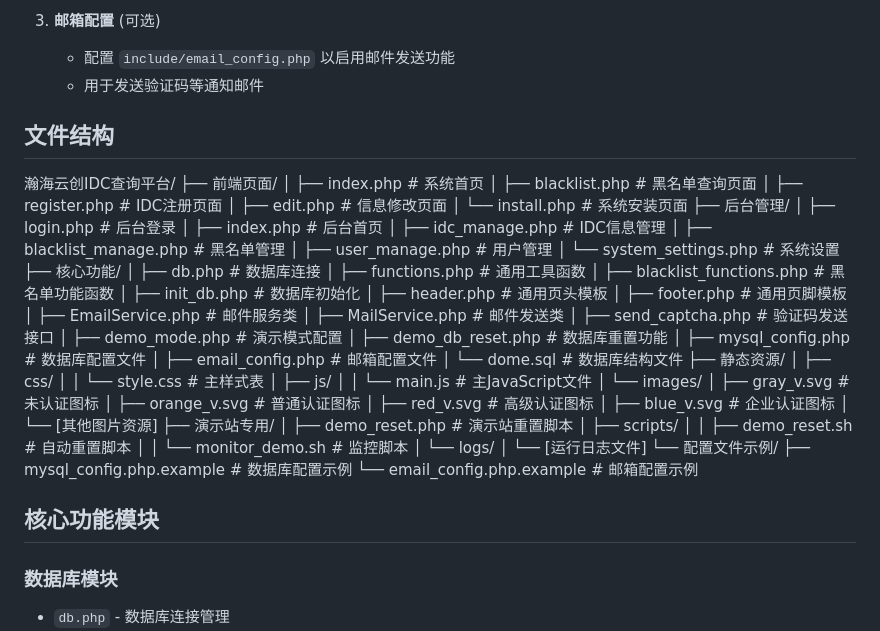
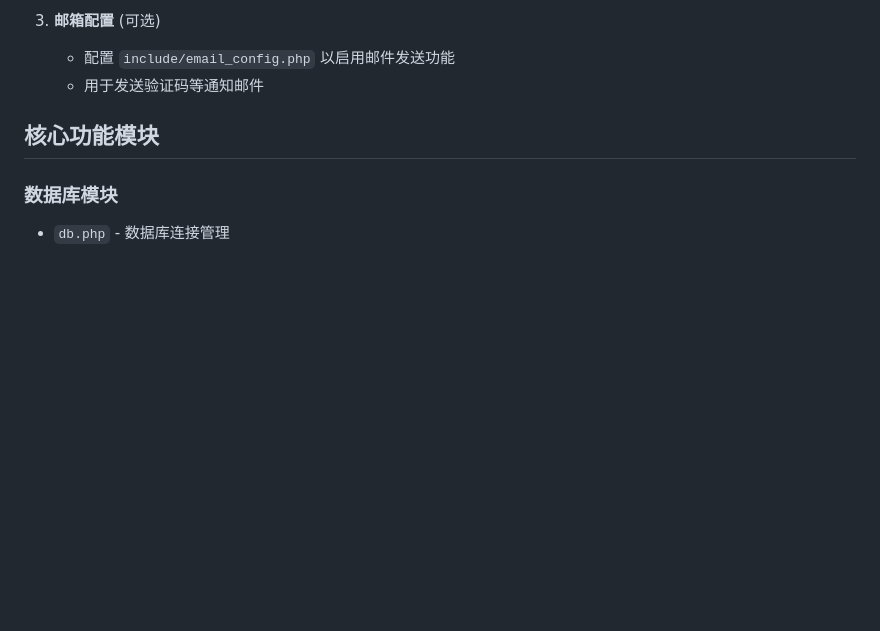
Before and after one commit to Sea-Studio/IUCA, a Markdown page: README.md, the part around the change. GitHub-like rendering; blank space fills up the shorter version.

```diff
--- a/README.md
+++ b/README.md
@@ -54,58 +54,6 @@
 3. **邮箱配置** (可选)
    - 配置 `include/email_config.php` 以启用邮件发送功能
    - 用于发送验证码等通知邮件
-
-## 文件结构
-瀚海云创IDC查询平台/
-├── 前端页面/
-│   ├── index.php           # 系统首页
-│   ├── blacklist.php       # 黑名单查询页面
-│   ├── register.php        # IDC注册页面
-│   ├── edit.php           # 信息修改页面
-│   └── install.php        # 系统安装页面
-├── 后台管理/
-│   ├── login.php          # 后台登录
-│   ├── index.php          # 后台首页
-│   ├── idc_manage.php     # IDC信息管理
-│   ├── blacklist_manage.php # 黑名单管理
-│   ├── user_manage.php    # 用户管理
-│   └── system_settings.php # 系统设置
-├── 核心功能/
-│   ├── db.php             # 数据库连接
-│   ├── functions.php      # 通用工具函数
-│   ├── blacklist_functions.php # 黑名单功能函数
-│   ├── init_db.php        # 数据库初始化
-│   ├── header.php         # 通用页头模板
-│   ├── footer.php         # 通用页脚模板
-│   ├── EmailService.php   # 邮件服务类
-│   ├── MailService.php    # 邮件发送类
-│   ├── send_captcha.php   # 验证码发送接口
-│   ├── demo_mode.php      # 演示模式配置
-│   ├── demo_db_reset.php  # 数据库重置功能
-│   ├── mysql_config.php   # 数据库配置文件
-│   ├── email_config.php   # 邮箱配置文件
-│   └── dome.sql          # 数据库结构文件
-├── 静态资源/
-│   ├── css/
-│   │   └── style.css      # 主样式表
-│   ├── js/
-│   │   └── main.js        # 主JavaScript文件
-│   └── images/
-│       ├── gray_v.svg     # 未认证图标
-│       ├── orange_v.svg   # 普通认证图标
-│       ├── red_v.svg      # 高级认证图标
-│       ├── blue_v.svg     # 企业认证图标
-│       └── [其他图片资源]
-├── 演示站专用/
-│   ├── demo_reset.php     # 演示站重置脚本
-│   ├── scripts/
-│   │   ├── demo_reset.sh  # 自动重置脚本
-│   │   └── monitor_demo.sh # 监控脚本
-│   └── logs/
-│       └── [运行日志文件]
-└── 配置文件示例/
-    ├── mysql_config.php.example  # 数据库配置示例
-    └── email_config.php.example  # 邮箱配置示例
 
 ## 核心功能模块
 
```
